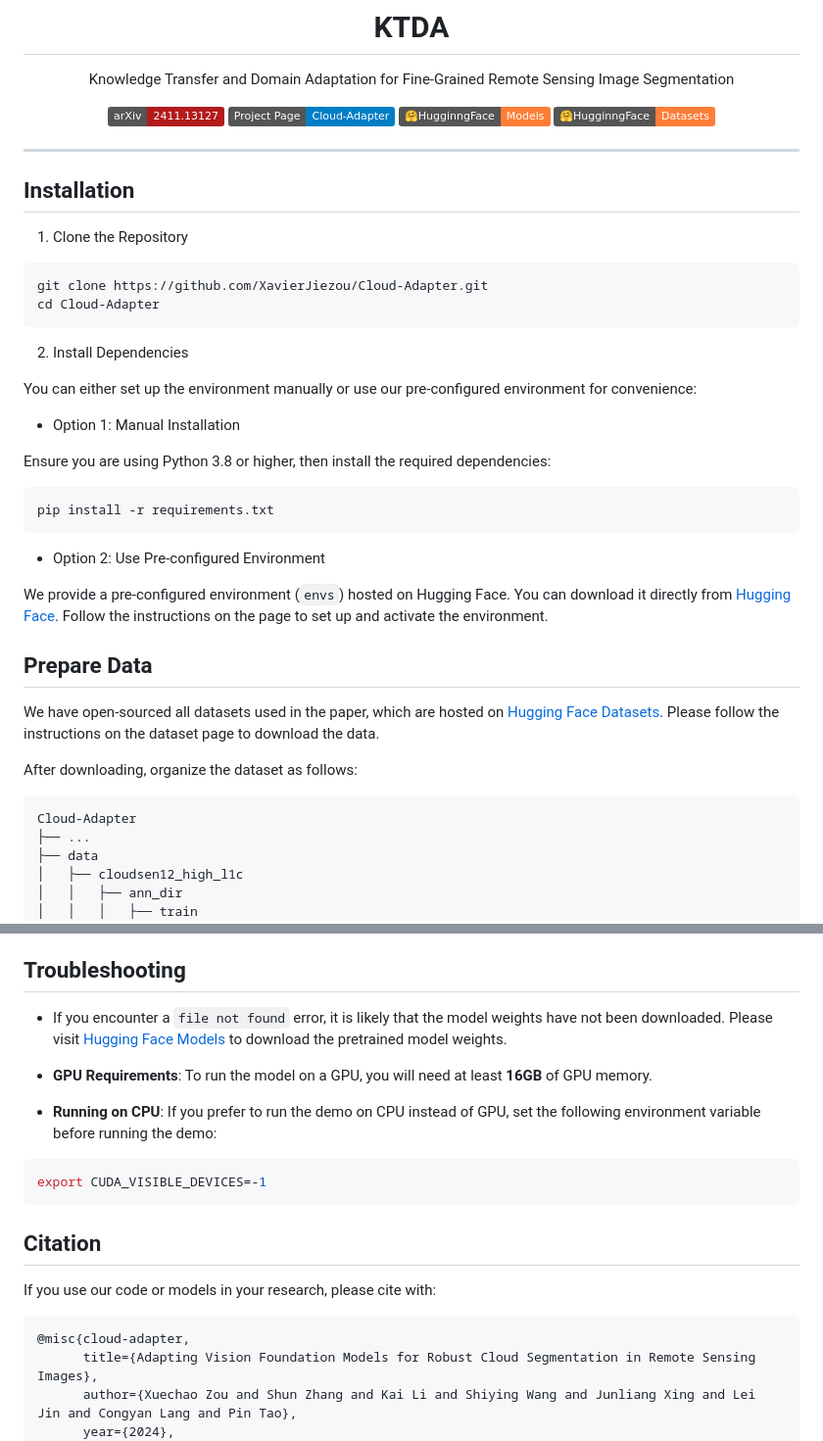
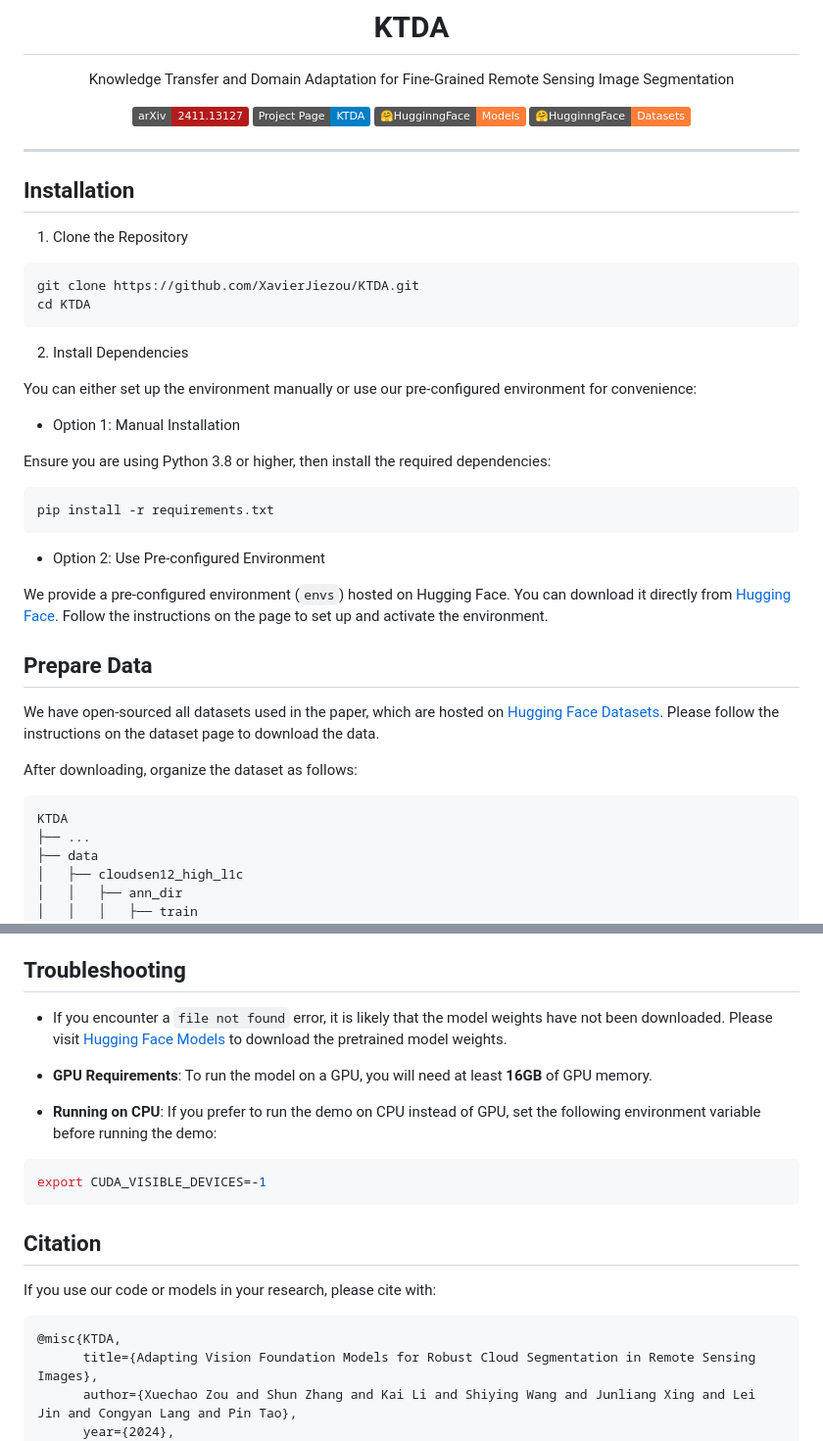
Before and after one commit to XavierJiezou/KTDA, a Markdown page: README.md, 2 parts joined by grey strips. Shown: that part at 98% size. Drawn GitHub-style; badges without logos.

````diff
--- a/README.md
+++ b/README.md
@@ -5,9 +5,9 @@
 Knowledge Transfer and Domain Adaptation for Fine-Grained Remote Sensing Image Segmentation
 
 [![arXiv Paper](https://img.shields.io/badge/arXiv-2411.13127-B31B1B)](https://arxiv.org/abs/2411.13127)
-[![Project Page](https://img.shields.io/badge/Project%20Page-Cloud--Adapter-blue)](https://xavierjiezou.github.io/Cloud-Adapter/)
-[![HugginngFace Models](https://img.shields.io/badge/🤗HugginngFace-Models-orange)](https://huggingface.co/XavierJiezou/cloud-adapter-models)
-[![HugginngFace Datasets](https://img.shields.io/badge/🤗HugginngFace-Datasets-orange)](https://huggingface.co/datasets/XavierJiezou/cloud-adapter-datasets)
+[![Project Page](https://img.shields.io/badge/Project%20Page-KTDA-blue)](https://xavierjiezou.github.io/KTDA/)
+[![HugginngFace Models](https://img.shields.io/badge/🤗HugginngFace-Models-orange)](https://huggingface.co/XavierJiezou/KTDA-models)
+[![HugginngFace Datasets](https://img.shields.io/badge/🤗HugginngFace-Datasets-orange)](https://huggingface.co/datasets/XavierJiezou/KTDA-datasets)
 <!--[![Overleaf](https://img.shields.io/badge/Overleaf-Open-green?logo=Overleaf&style=flat)](https://www.overleaf.com/project/6695fd4634d7fee5d0b838e5)-->
 
 <!--Love the project? Please consider [donating](https://paypal.me/xavierjiezou?country.x=C2&locale.x=zh_XC) to help it improve!-->
@@ -24,8 +24,8 @@ Knowledge Transfer and Domain Adaptation for Fine-Grained Remote Sensing Image S
 1. Clone the Repository
 
 ```bash
-git clone https://github.com/XavierJiezou/Cloud-Adapter.git
-cd Cloud-Adapter
+git clone https://github.com/XavierJiezou/KTDA.git
+cd KTDA
 ```
 
 2. Install Dependencies
@@ -51,7 +51,7 @@ We have open-sourced all datasets used in the paper, which are hosted on [Huggin
 After downloading, organize the dataset as follows:
 
 ```
-Cloud-Adapter
+KTDA
 ├── ...
 ├── data
 │   ├── cloudsen12_high_l1c
@@ -236,7 +236,7 @@ export CUDA_VISIBLE_DEVICES=-1
 If you use our code or models in your research, please cite with:
 
 ```latex
-@misc{cloud-adapter,
+@misc{KTDA,
       title={Adapting Vision Foundation Models for Robust Cloud Segmentation in Remote Sensing Images},
       author={Xuechao Zou and Shun Zhang and Kai Li and Shiying Wang and Junliang Xing and Lei Jin and Congyan Lang and Pin Tao},
       year={2024},
````
Also changed, not shown: other parts of README.md (+5 -5 lines).
